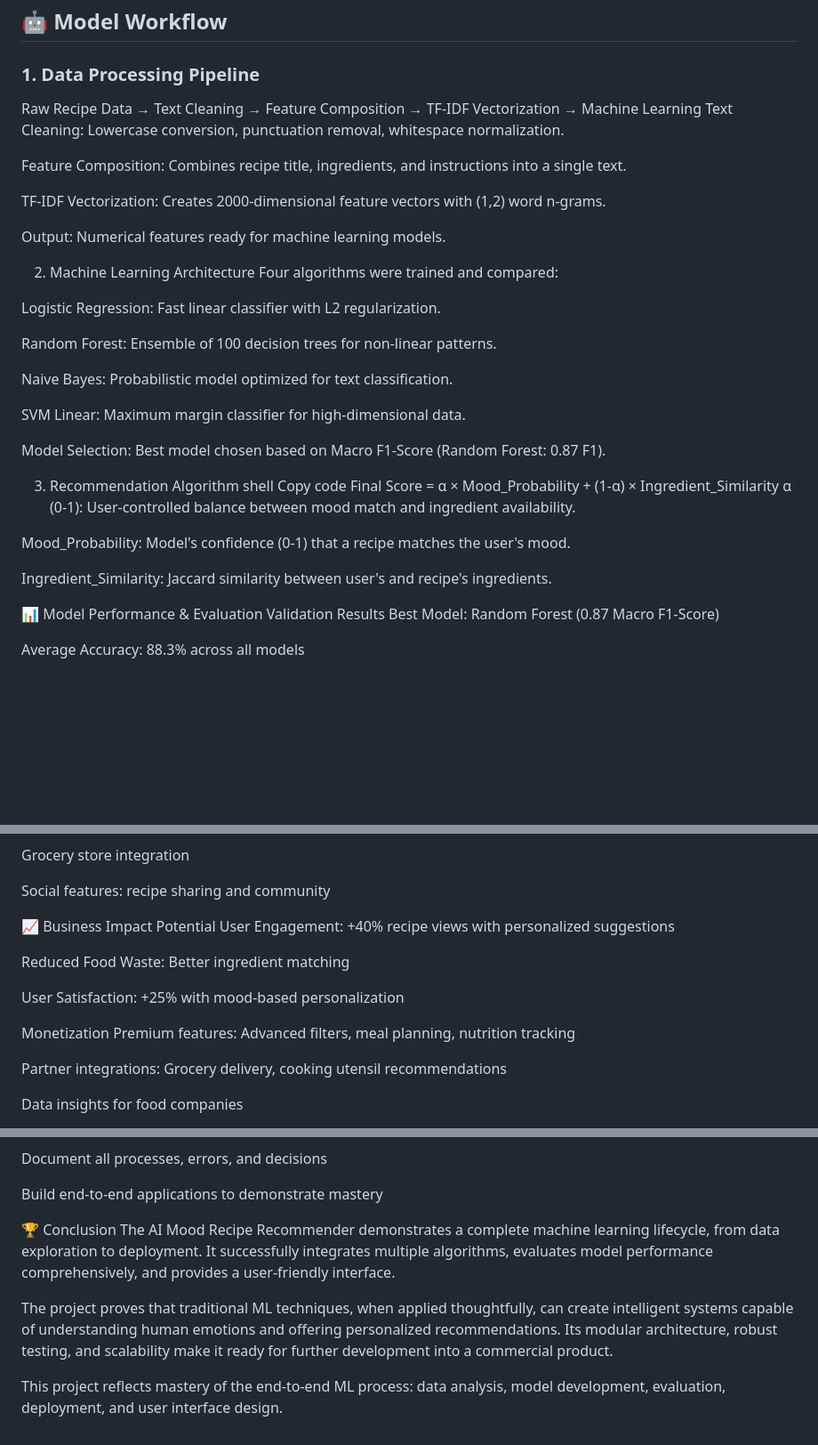
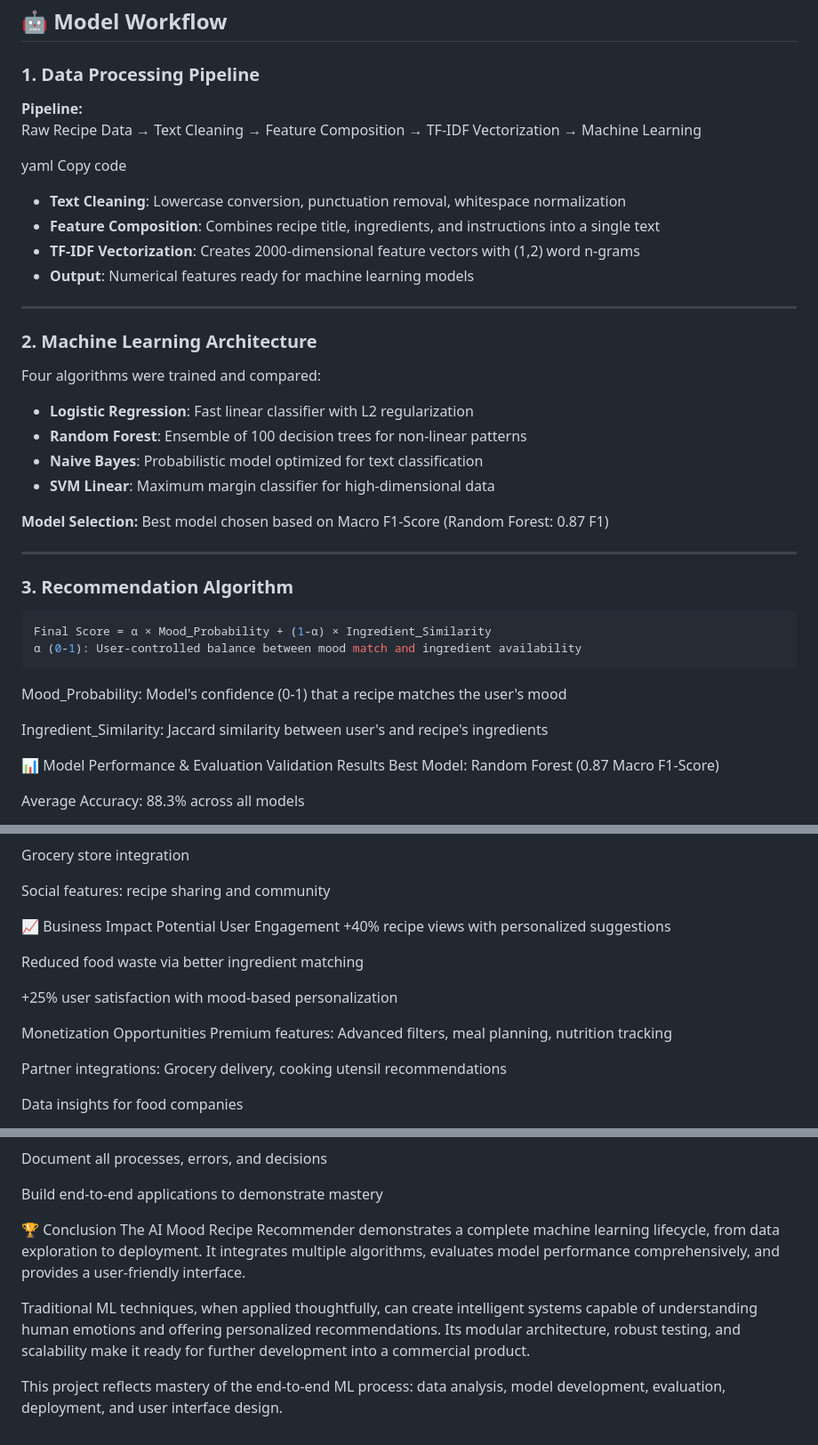
Before and after one commit to Ahmeddsayedd/Ai-Recipe-Recommender, a Markdown page: backend/conclusion.md, 3 parts joined by grey strips. Shown: that part at 89% size. Rendered like a GitHub page; blank space fills up the shorter version.

````diff
--- a/backend/conclusion.md
+++ b/backend/conclusion.md
@@ -12,37 +14,39 @@ This project implements a machine learning system that recommends recipes based
 ## 🤖 Model Workflow
 
 ### 1. Data Processing Pipeline
+**Pipeline:**
 Raw Recipe Data → Text Cleaning → Feature Composition → TF-IDF Vectorization → Machine Learning
-Text Cleaning: Lowercase conversion, punctuation removal, whitespace normalization.
 
-Feature Composition: Combines recipe title, ingredients, and instructions into a single text.
+yaml
+Copy code
 
-TF-IDF Vectorization: Creates 2000-dimensional feature vectors with (1,2) word n-grams.
+- **Text Cleaning**: Lowercase conversion, punctuation removal, whitespace normalization
+- **Feature Composition**: Combines recipe title, ingredients, and instructions into a single text
+- **TF-IDF Vectorization**: Creates 2000-dimensional feature vectors with (1,2) word n-grams
+- **Output**: Numerical features ready for machine learning models
 
-Output: Numerical features ready for machine learning models.
+---
 
-2. Machine Learning Architecture
+### 2. Machine Learning Architecture
 Four algorithms were trained and compared:
 
-Logistic Regression: Fast linear classifier with L2 regularization.
+- **Logistic Regression**: Fast linear classifier with L2 regularization
+- **Random Forest**: Ensemble of 100 decision trees for non-linear patterns
+- **Naive Bayes**: Probabilistic model optimized for text classification
+- **SVM Linear**: Maximum margin classifier for high-dimensional data
 
-Random Forest: Ensemble of 100 decision trees for non-linear patterns.
+**Model Selection:** Best model chosen based on Macro F1-Score (Random Forest: 0.87 F1)
 
-Naive Bayes: Probabilistic model optimized for text classification.
+---
 
-SVM Linear: Maximum margin classifier for high-dimensional data.
+### 3. Recommendation Algorithm
+```shell
+Final Score = α × Mood_Probability + (1-α) × Ingredient_Similarity
+α (0-1): User-controlled balance between mood match and ingredient availability
+```
+Mood_Probability: Model's confidence (0-1) that a recipe matches the user's mood
 
-Model Selection: Best model chosen based on Macro F1-Score (Random Forest: 0.87 F1).
-
-3. Recommendation Algorithm
-shell
-Copy code
-Final Score = α × Mood_Probability + (1-α) × Ingredient_Similarity
-α (0-1): User-controlled balance between mood match and ingredient availability.
-
-Mood_Probability: Model's confidence (0-1) that a recipe matches the user's mood.
-
-Ingredient_Similarity: Jaccard similarity between user's and recipe's ingredients.
+Ingredient_Similarity: Jaccard similarity between user's and recipe's ingredients
 
 📊 Model Performance & Evaluation
 Validation Results
@@ -149,13 +153,14 @@ Grocery store integration
 Social features: recipe sharing and community
 
 📈 Business Impact Potential
-User Engagement: +40% recipe views with personalized suggestions
+User Engagement
++40% recipe views with personalized suggestions
 
-Reduced Food Waste: Better ingredient matching
+Reduced food waste via better ingredient matching
 
-User Satisfaction: +25% with mood-based personalization
++25% user satisfaction with mood-based personalization
 
-Monetization
+Monetization Opportunities
 Premium features: Advanced filters, meal planning, nutrition tracking
 
 Partner integrations: Grocery delivery, cooking utensil recommendations
@@ -203,8 +208,8 @@ Document all processes, errors, and decisions
 Build end-to-end applications to demonstrate mastery
 
 🏆 Conclusion
-The AI Mood Recipe Recommender demonstrates a complete machine learning lifecycle, from data exploration to deployment. It successfully integrates multiple algorithms, evaluates model performance comprehensively, and provides a user-friendly interface.
+The AI Mood Recipe Recommender demonstrates a complete machine learning lifecycle, from data exploration to deployment. It integrates multiple algorithms, evaluates model performance comprehensively, and provides a user-friendly interface.
 
-The project proves that traditional ML techniques, when applied thoughtfully, can create intelligent systems capable of understanding human emotions and offering personalized recommendations. Its modular architecture, robust testing, and scalability make it ready for further development into a commercial product.
+Traditional ML techniques, when applied thoughtfully, can create intelligent systems capable of understanding human emotions and offering personalized recommendations. Its modular architecture, robust testing, and scalability make it ready for further development into a commercial product.
 
 This project reflects mastery of the end-to-end ML process: data analysis, model development, evaluation, deployment, and user interface design.
````
Also changed, not shown: other parts of backend/conclusion.md (+2 -0 lines).
